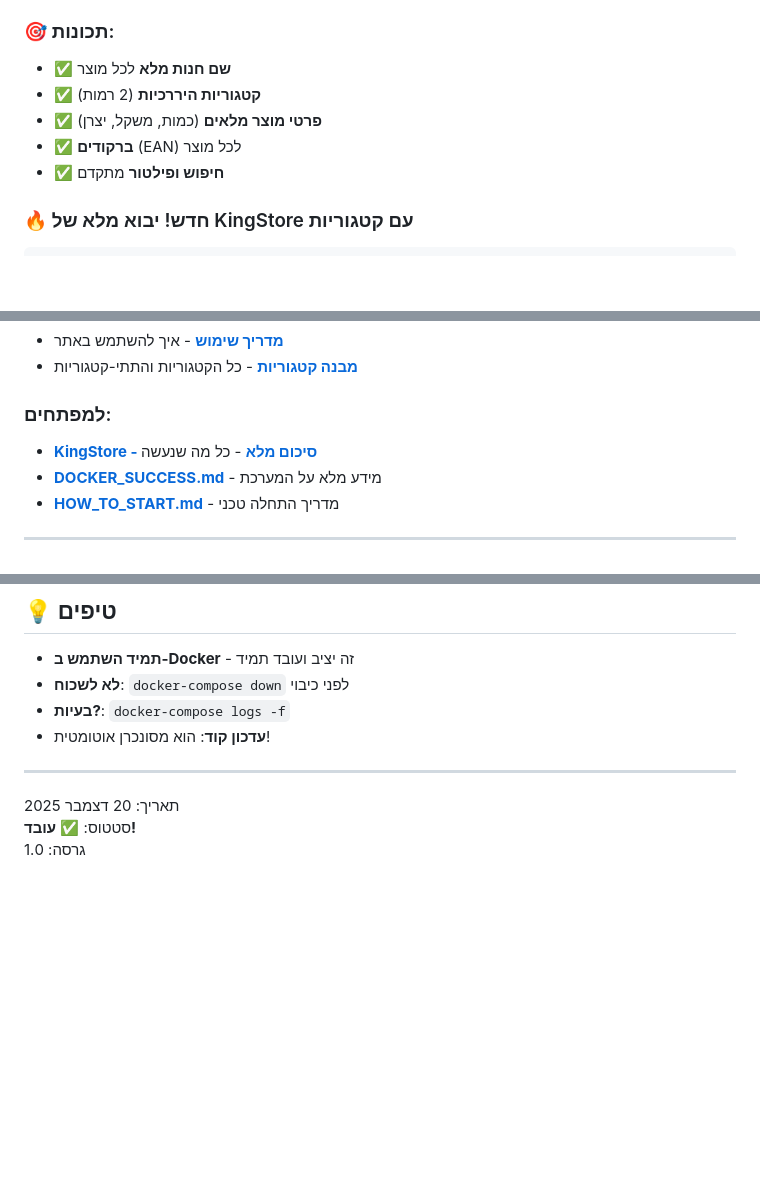
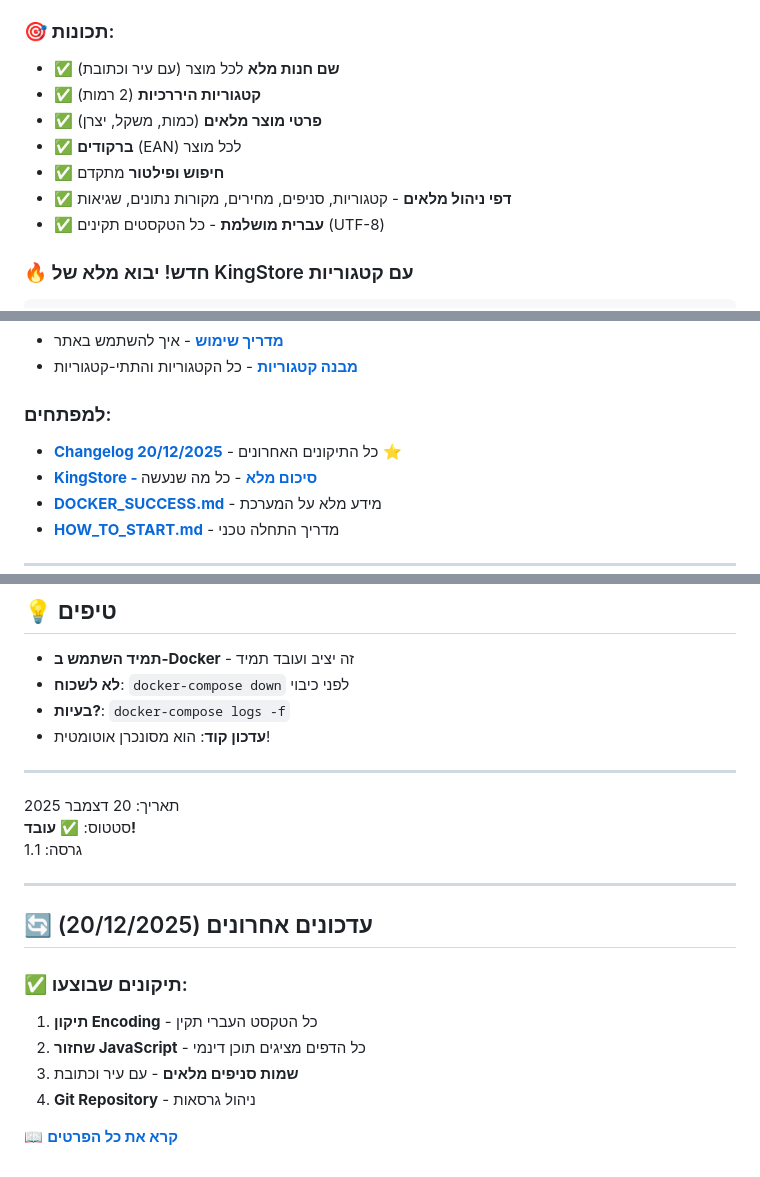
Before and after one commit to gilimor/gogobe, a Markdown page: README.md, 3 parts joined by grey strips. GitHub-like rendering; blank space fills up the shorter version.

````diff
--- a/README.md
+++ b/README.md
@@ -29,11 +29,13 @@ RUN.bat
 - ✅ **עברית מושלמת** - UTF-8 encoding
 
 ### 🎯 תכונות:
-- ✅ **שם חנות מלא** לכל מוצר
+- ✅ **שם חנות מלא** לכל מוצר (עם עיר וכתובת)
 - ✅ **קטגוריות היררכיות** (2 רמות)
 - ✅ **פרטי מוצר מלאים** (כמות, משקל, יצרן)
 - ✅ **ברקודים** (EAN) לכל מוצר
 - ✅ **חיפוש ופילטור** מתקדם
+- ✅ **דפי ניהול מלאים** - קטגוריות, סניפים, מחירים, מקורות נתונים, שגיאות
+- ✅ **עברית מושלמת** - כל הטקסטים תקינים (UTF-8)
 
 ### 🔥 חדש! יבוא מלא של KingStore עם קטגוריות
 ```bash
@@ -69,6 +71,7 @@ docker exec gogobe-api-1 python /app/backend/scripts/kingstore_simple_import.py
 - **[מבנה קטגוריות](docs/CATEGORY_STRUCTURE.md)** - כל הקטגוריות והתתי-קטגוריות
 
 ### למפתחים:
+- **[Changelog 20/12/2025](docs/CHANGELOG_20DEC2025.md)** - כל התיקונים האחרונים ⭐
 - **[KingStore - סיכום מלא](docs/kingstore/COMPLETE_SUMMARY.md)** - כל מה שנעשה
 - **[DOCKER_SUCCESS.md](docs/DOCKER_SUCCESS.md)** - מידע מלא על המערכת
 - **[HOW_TO_START.md](docs/setup/HOW_TO_START.md)** - מדריך התחלה טכני
@@ -163,4 +166,16 @@ docker-compose logs -f api
 
 תאריך: 20 דצמבר 2025
 סטטוס: ✅ **עובד!**
-גרסה: 1.0
+גרסה: 1.1
+
+---
+
+## 🔄 עדכונים אחרונים (20/12/2025)
+
+### ✅ תיקונים שבוצעו:
+1. **תיקון Encoding** - כל הטקסט העברי תקין
+2. **שחזור JavaScript** - כל הדפים מציגים תוכן דינמי
+3. **שמות סניפים מלאים** - עם עיר וכתובת
+4. **Git Repository** - ניהול גרסאות
+
+📖 **[קרא את כל הפרטים](docs/CHANGELOG_20DEC2025.md)**
````
Also changed, not shown: docs/CHANGELOG_20DEC2025.md (added, +158 -0 lines).
